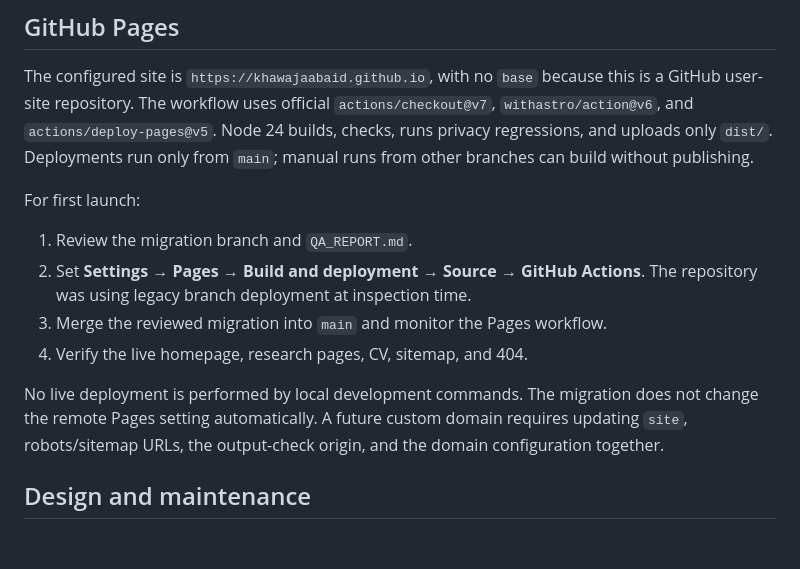
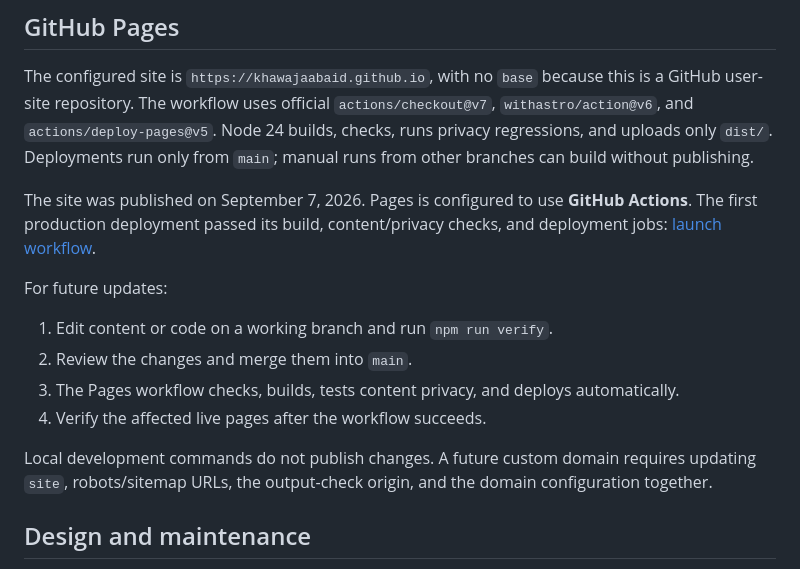
Before and after one commit to KhawajaAbaid/khawajaabaid.github.io, a Markdown page: README.md, the part around the change. GitHub-like rendering; blank space fills up the shorter version.

Commit message:
docs: record successful GitHub Pages launch

```diff
--- a/README.md
+++ b/README.md
@@ -87,14 +87,16 @@ The supplied October 2025 résumé is retained without edits. To update it, repl
 
 The configured site is `https://khawajaabaid.github.io`, with no `base` because this is a GitHub user-site repository. The workflow uses official `actions/checkout@v7`, `withastro/action@v6`, and `actions/deploy-pages@v5`. Node 24 builds, checks, runs privacy regressions, and uploads only `dist/`. Deployments run only from `main`; manual runs from other branches can build without publishing.
 
-For first launch:
+The site was published on September 7, 2026. Pages is configured to use **GitHub Actions**. The first production deployment passed its build, content/privacy checks, and deployment jobs: [launch workflow](https://github.com/KhawajaAbaid/khawajaabaid.github.io/actions/runs/34143942610).
 
-1. Review the migration branch and `QA_REPORT.md`.
-2. Set **Settings → Pages → Build and deployment → Source → GitHub Actions**. The repository was using legacy branch deployment at inspection time.
-3. Merge the reviewed migration into `main` and monitor the Pages workflow.
-4. Verify the live homepage, research pages, CV, sitemap, and 404.
+For future updates:
 
-No live deployment is performed by local development commands. The migration does not change the remote Pages setting automatically. A future custom domain requires updating `site`, robots/sitemap URLs, the output-check origin, and the domain configuration together.
+1. Edit content or code on a working branch and run `npm run verify`.
+2. Review the changes and merge them into `main`.
+3. The Pages workflow checks, builds, tests content privacy, and deploys automatically.
+4. Verify the affected live pages after the workflow succeeds.
+
+Local development commands do not publish changes. A future custom domain requires updating `site`, robots/sitemap URLs, the output-check origin, and the domain configuration together.
 
 ## Design and maintenance
 
```
Also changed, not shown: MIGRATION_NOTES.md (+4 -1 lines), QA_REPORT.md (+15 -2 lines).
